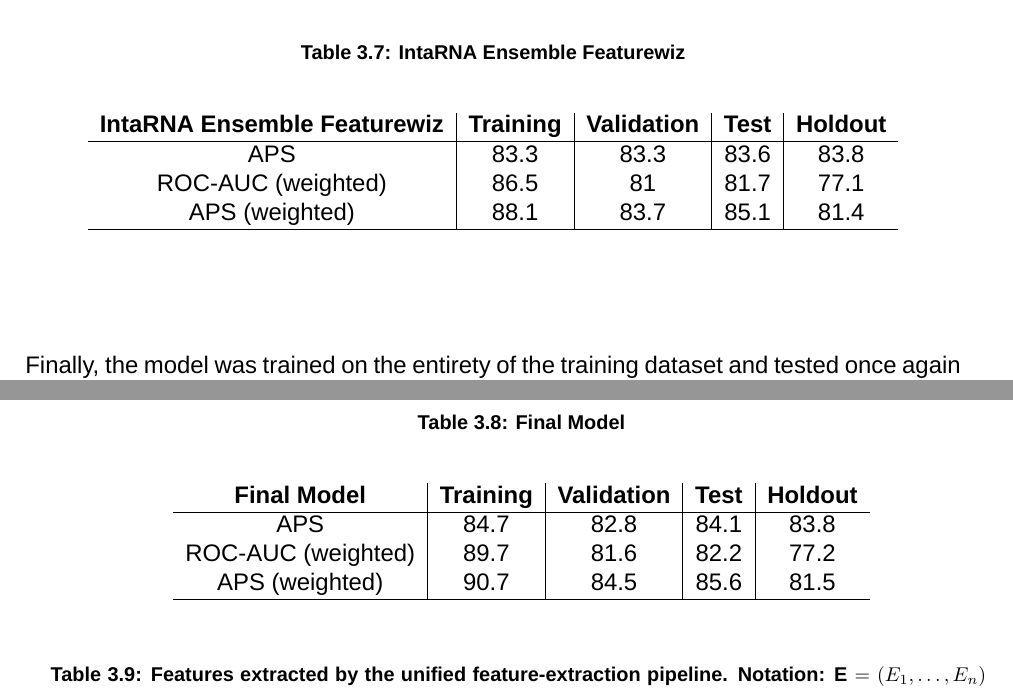
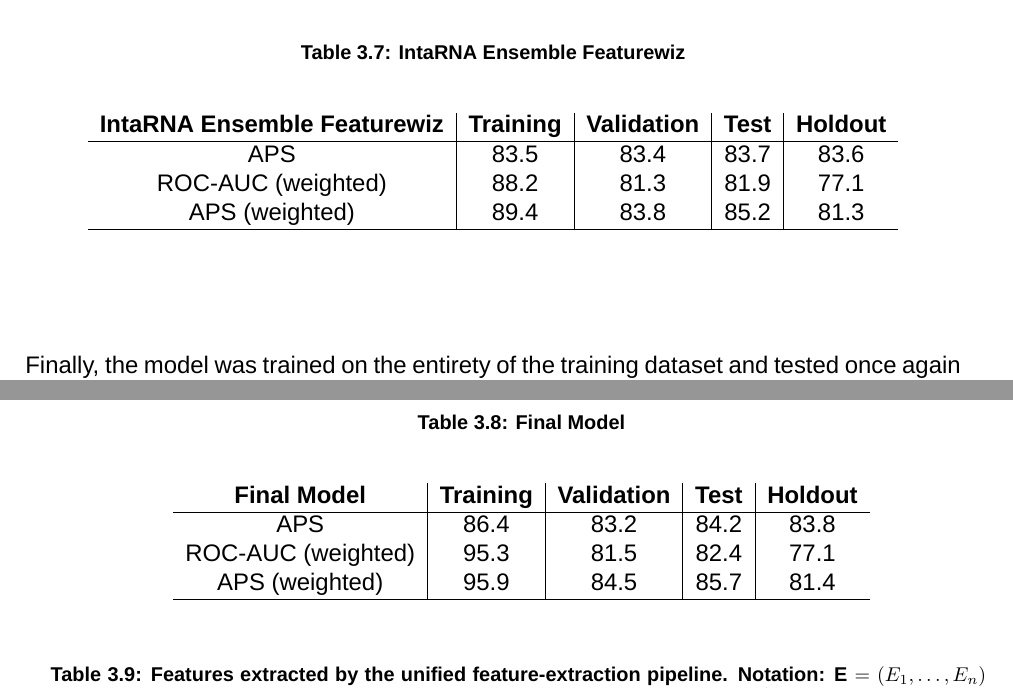
Before and after one commit to RafailTn/msc-thesis, a LaTeX thesis (report/thesis/thesis_en.tex): two parts of pages 52 and 53 of 62 before the commit and two parts of pages 48 and 49 of 58 after it, joined at a grey line, cut so that both start at the same text. Compiled offline with XeLaTeX; a missing font is replaced by an installed copy or a similar font.

Commit message:
finished thesis writing

```diff
--- a/report/thesis/thesis_en.tex
+++ b/report/thesis/thesis_en.tex
@@ -37,7 +37,7 @@
 %		only one side of each page, the other side being left blank.
 %		Default is "twoside", which is used when this option is omitted.
 %
-\documentclass[en,inscr,ack,preface]{dimscthesis}
+\documentclass[en,ack]{dimscthesis}
 
 % Scans for figures relative to this file
 \graphicspath{ {./figures/} }
@@ -90,7 +90,7 @@
 \authorFirstAbrEn{R.}
 \authorMiddleEn{N.}
 \authorLastEn{Adam}
-\authorSN{DSXXXXXXX}
+\authorSN{7115152400009}
 
 %
 % Program (greek and english)
@@ -133,13 +133,13 @@
 \boardTwoRankEn{Professor}
 \boardTwoOrgEn{NKUA}
 
-\boardThreeGr{Panagiotis Alexiou}
+\boardThreeGr{Αλέξανδρος Δημόπουλος}
 \boardThreeRankGr{Καθηγητής}
-\boardThreeOrgGr{Πανεπιστήμιο της Μάλτας}
+\boardThreeOrgGr{Χαροκόπειο Πανεπιστήμιο}
 
-\boardThreeEn{Panagiotis Alexiou}
+\boardThreeEn{Alexandros Dimopoulos}
 \boardThreeRankEn{Professor}
-\boardThreeOrgEn{University of Malta}
+\boardThreeOrgEn{Harokopio University}
 
 %
 % The examination date of the thesis
@@ -151,11 +151,11 @@
 % Supervisors[heading(optional, defaluts to ΕΠΙΒΛΕΠΩΝ/SUPERVISOR)]{people} (greek and english)
 %
 \supervisorsGr[Επιβλέποντες]{
-    {\bfseries Martin Reczko}, Καθηγητής ΕΚΠΑ {\bfseries Artemis Hatzigeorgiou}, Καθηγήτρια Πανεπιστήμιο Θεσσαλίας
+    {\bfseries Martin Reczko}, Καθηγητής BSRC-Alexander Flemming
 }
 
 \supervisorsEn[Supervisors]{
-    {\bfseries Martin Reczko}, Professor NKUA {\bfseries Artemis Hatzigeorgiou}, Professor University of Thessaly
+    {\bfseries Martin Reczko}, Professor BSRC-Alexander Flemming
 }
 
 %
@@ -192,7 +192,7 @@
 % To have bilingual acknowledgements, manually add Greek text to your acknowledgement content.
 %
 \acks{%
-    Acknowledgment page. This page is optional. Included when passing the \textit{ack} option in the \textbackslash{}documentclass.
+   This thesis was conducted in the IT department of the National and Kapodistrian University of Athens. I sincerely thank Professor of BSRC-Alexander Flemming, Dr. Martin Reczko who has been the main supervisor of this thesis, for his trust and interest. Furthermore, I would like to thank Professor of University of Thessaly, Dr. Hatzigeorgiou Artemis and Professor of University of Malta, Dr. Panagiotis Alexiou for their interest in the progression of my thesis and their inspiring advice and Professor of Harokopio University, Dr. Dimopoulos Alexandros for his technical support within the server where the thesis was executed. Special thanks are also adressed to PhD students Miliotis Marios and Tzimotoudis Dimosthenis as well as Sammut Stephanie for their help and partaking in discussions on how to improve several aspects of my analyses. Finally, I have to thank my friends and family greatly for their support which helped me reach the completion of this thesis.
 }
 
 %
@@ -793,9 +793,9 @@ Energy and duplex related features were extracted from scratch with the addition
         \begin{tabular}{c|c|c|c|c}
             \textbf{IntaRNA Ensemble Featurewiz} & \textbf{Training} & \textbf{Validation}& \textbf{Test}& \textbf{Holdout} \\
             \hline
-			APS & 83.3 & 83.3 & 83.6 & 83.8 \\
-			ROC-AUC (weighted) & 86.5 & 81 & 81.7 & 77.1 \\
-			APS (weighted) & 88.1 & 83.7 & 85.1 & 81.4 \\
+			APS & 83.5 & 83.4 & 83.7 & 83.6 \\
+			ROC-AUC (weighted) & 88.2 & 81.3 & 81.9 & 77.1 \\
+			APS (weighted) & 89.4 & 83.8 & 85.2 & 81.3 \\
             \hline
         \end{tabular}
     \end{center}
@@ -812,9 +812,9 @@ Finally, the model was trained on the entirety of the training dataset and teste
         \begin{tabular}{c|c|c|c|c}
             \textbf{Final Model} & \textbf{Training} & \textbf{Validation}& \textbf{Test}& \textbf{Holdout} \\
             \hline
-			APS & 84.7 & 82.8 & 84.1 & 83.8 \\
-			ROC-AUC (weighted) & 89.7 & 81.6 & 82.2 & 77.2 \\
-			APS (weighted) & 90.7 & 84.5 & 85.6 & 81.5 \\
+			APS & 86.4 & 83.2 & 84.2 & 83.8 \\
+			ROC-AUC (weighted) & 95.3 & 81.5 & 82.4 & 77.1 \\
+			APS (weighted) & 95.9 & 84.5 & 85.7 & 81.4 \\
             \hline
         \end{tabular}
     \end{center}
```
Also changed, not shown: report/thesis/thesis_en.pdf, 8 other files.
